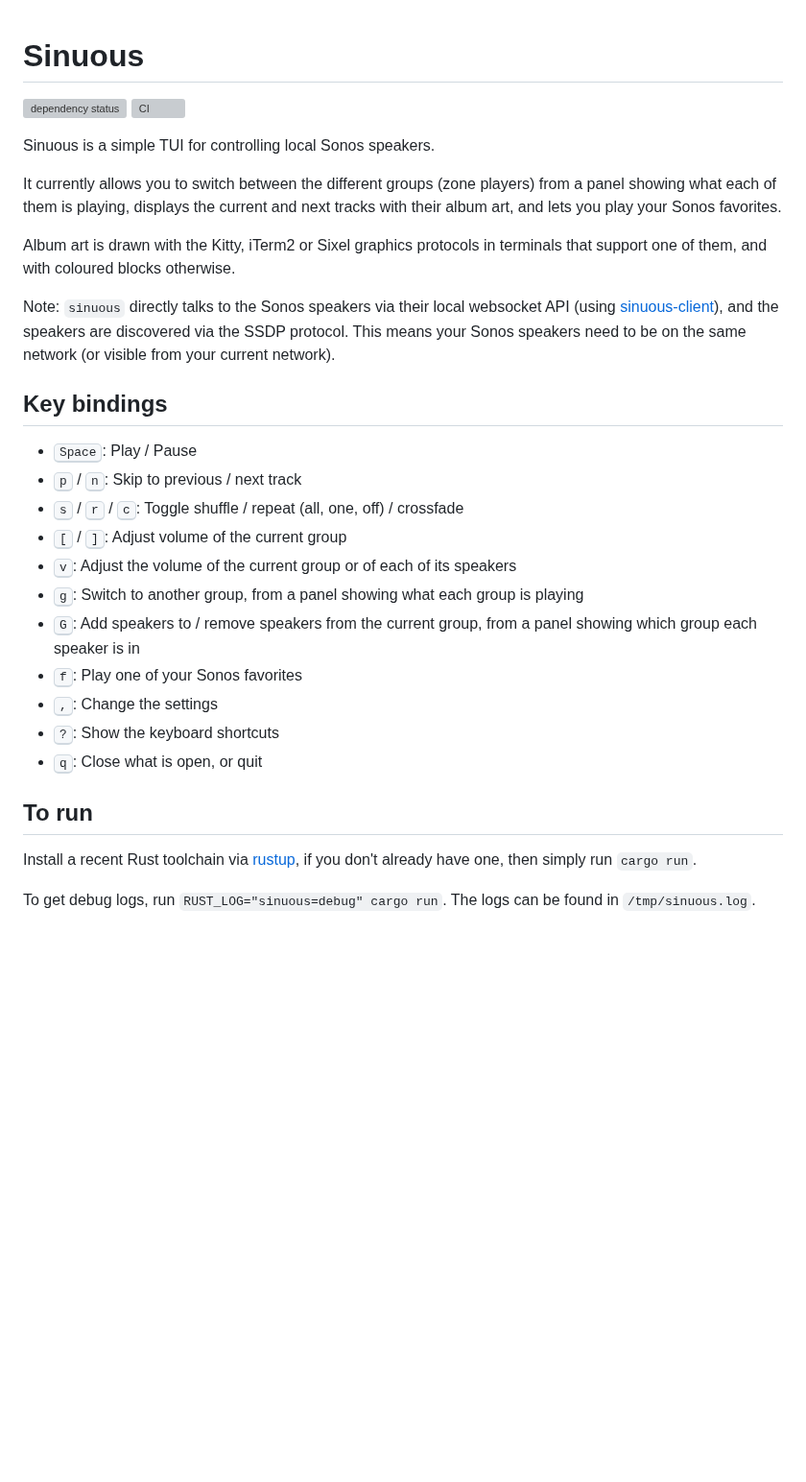
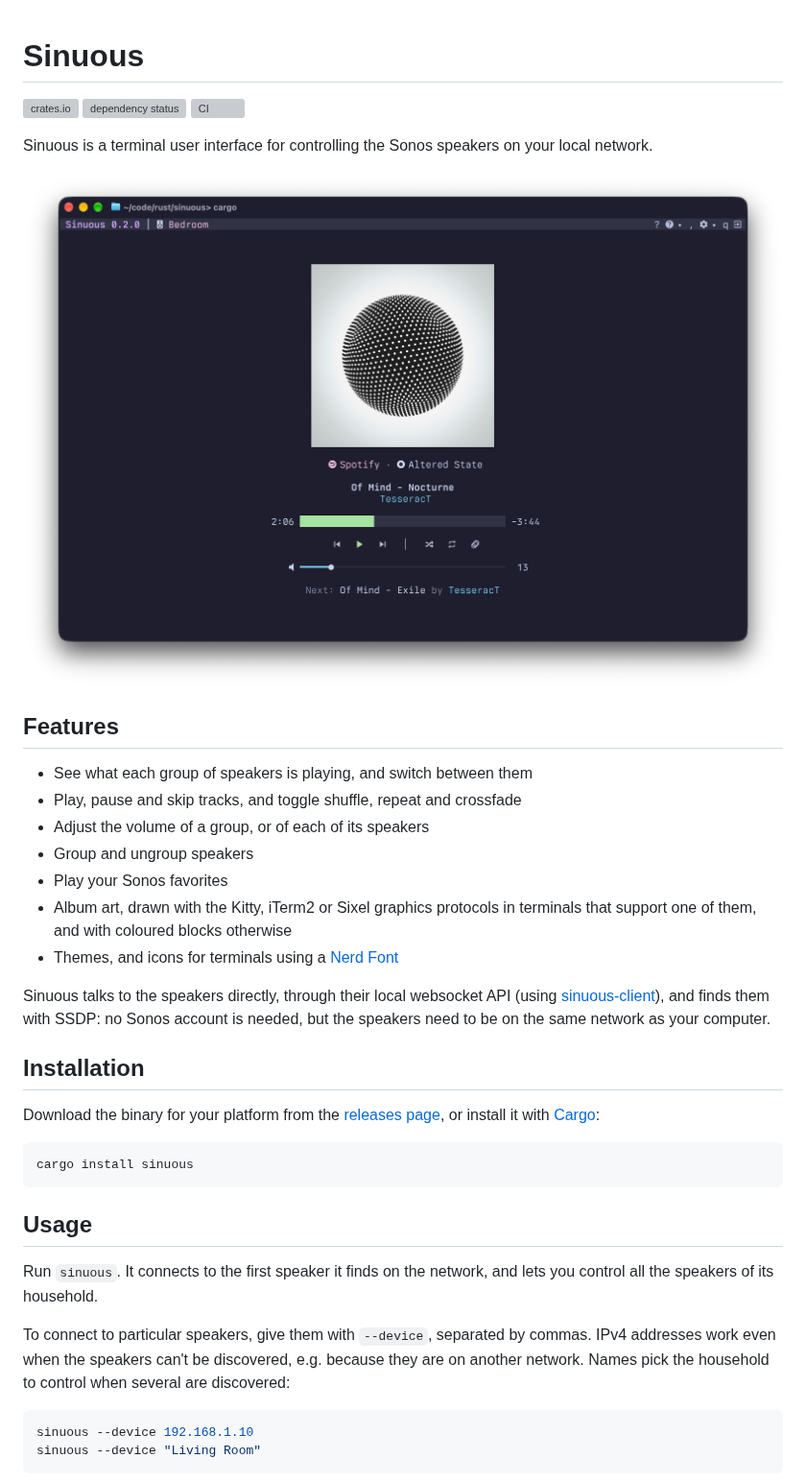
Before and after one commit to abusch/sinuous, a Markdown page: README.md, the part around one of its changes. Shown at 96% size. Drawn GitHub-style; pictures changed too: assets/screenshot.png; blank space fills up the shorter version; grey boxes are pictures that could not be loaded.

Commit message:
docs: Refresh the README and its screenshot for 0.2.0

````diff
--- a/README.md
+++ b/README.md
@@ -1,41 +1,52 @@
 # Sinuous
 
+[![crates.io](https://img.shields.io/crates/v/sinuous.svg)](https://crates.io/crates/sinuous)
 [![dependency status](https://deps.rs/repo/github/abusch/sinuous/status.svg)](https://deps.rs/repo/github/abusch/sinuous)
 [![CI](https://github.com/abusch/sinuous/actions/workflows/rust.yml/badge.svg)](https://github.com/abusch/sinuous/actions/workflows/rust.yml)
 
-Sinuous is a simple TUI for controlling local Sonos speakers.
+Sinuous is a terminal user interface for controlling the Sonos speakers on your
+local network.
 
-It currently allows you to switch between the different groups (zone players)
-from a panel showing what each of them is playing, displays the current and next
-tracks with their album art, and lets you play your Sonos favorites.
+![screenshot](assets/screenshot.png)
 
-Album art is drawn with the Kitty, iTerm2 or Sixel graphics protocols in
-terminals that support one of them, and with coloured blocks otherwise.
+## Features
 
-Note: `sinuous` directly talks to the Sonos speakers via their local websocket
-API (using [sinuous-client](https://github.com/abusch/sinuous-client)), and the
-speakers are discovered via the SSDP protocol. This means your Sonos speakers
-need to be on the same network (or visible from your current network).
+- See what each group of speakers is playing, and switch between them
+- Play, pause and skip tracks, and toggle shuffle, repeat and crossfade
+- Adjust the volume of a group, or of each of its speakers
+- Group and ungroup speakers
+- Play your Sonos favorites
+- Album art, drawn with the Kitty, iTerm2 or Sixel graphics protocols in
+  terminals that support one of them, and with coloured blocks otherwise
+- Themes, and icons for terminals using a [Nerd Font](https://www.nerdfonts.com)
 
-## Key bindings
+Sinuous talks to the speakers directly, through their local websocket API (using
+[sinuous-client](https://github.com/abusch/sinuous-client)), and finds them with
+SSDP: no Sonos account is needed, but the speakers need to be on the same
+network as your computer.
 
-- <kbd>Space</kbd>: Play / Pause
-- <kbd>p</kbd> / <kbd>n</kbd>: Skip to previous / next track
-- <kbd>s</kbd> / <kbd>r</kbd> / <kbd>c</kbd>: Toggle shuffle / repeat (all, one, off) / crossfade
-- <kbd>[</kbd> / <kbd>]</kbd>: Adjust volume of the current group
-- <kbd>v</kbd>: Adjust the volume of the current group or of each of its speakers
-- <kbd>g</kbd>: Switch to another group, from a panel showing what each group is playing
-- <kbd>G</kbd>: Add speakers to / remove speakers from the current group, from a
-  panel showing which group each speaker is in
-- <kbd>f</kbd>: Play one of your Sonos favorites
-- <kbd>,</kbd>: Change the settings
-- <kbd>?</kbd>: Show the keyboard shortcuts
-- <kbd>q</kbd>: Close what is open, or quit
+## Installation
 
-## To run
+Download the binary for your platform from the
+[releases page](https://github.com/abusch/sinuous/releases), or install it with
+[Cargo](https://rustup.rs):
 
-Install a recent Rust toolchain via [rustup](https://rustup.rs), if you don't
-already have one, then simply run `cargo run`.
+```sh
+cargo install sinuous
+```
 
-To get debug logs, run `RUST_LOG="sinuous=debug" cargo run`. The logs can be
-found in `/tmp/sinuous.log`.
+## Usage
+
+Run `sinuous`. It connects to the first speaker it finds on the network, and
+lets you control all the speakers of its household.
+
+To connect to particular speakers, give them with `--device`, separated by
+commas. IPv4 addresses work even when the speakers can't be discovered, e.g.
+because they are on another network. Names pick the household to control when
+several are discovered:
+
+```sh
+sinuous --device 192.168.1.10
+sinuous --device "Living Room"
+```
+
````
Also changed, not shown: other parts of README.md (+29 -10 lines).
